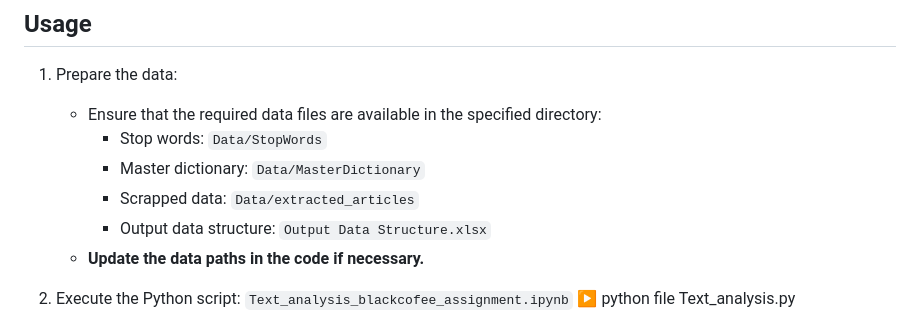
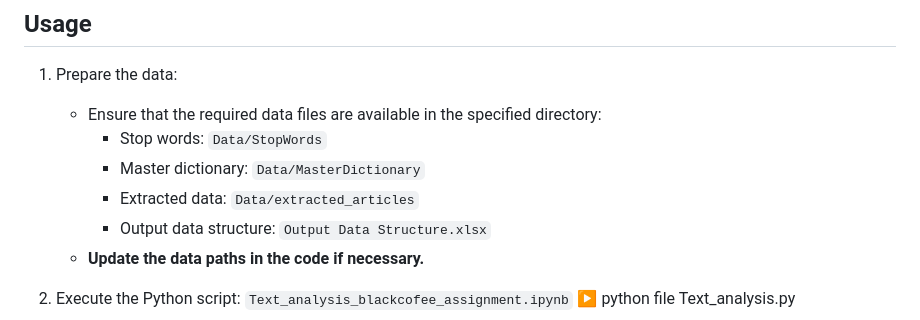
Before and after one commit to amruta33/Sentiment-Analysis-of-BlackCoffer-Blogs, a Markdown page: README.md, the part around the change. Rendered like a GitHub page.

Commit message:
readme  added

```diff
--- a/README.md
+++ b/README.md
@@ -21,7 +21,7 @@ This project Extract data from BLACKCOFFER blog posts using BeautifulSoup and pe
    - Ensure that the required data files are available in the specified directory:
      - Stop words: `Data/StopWords`
      - Master dictionary: `Data/MasterDictionary`
-     - Scrapped data: `Data/extracted_articles`
+     - Extracted data: `Data/extracted_articles`
      - Output data structure: `Output Data Structure.xlsx`
    - **Update the data paths in the code if necessary.**
 
```
